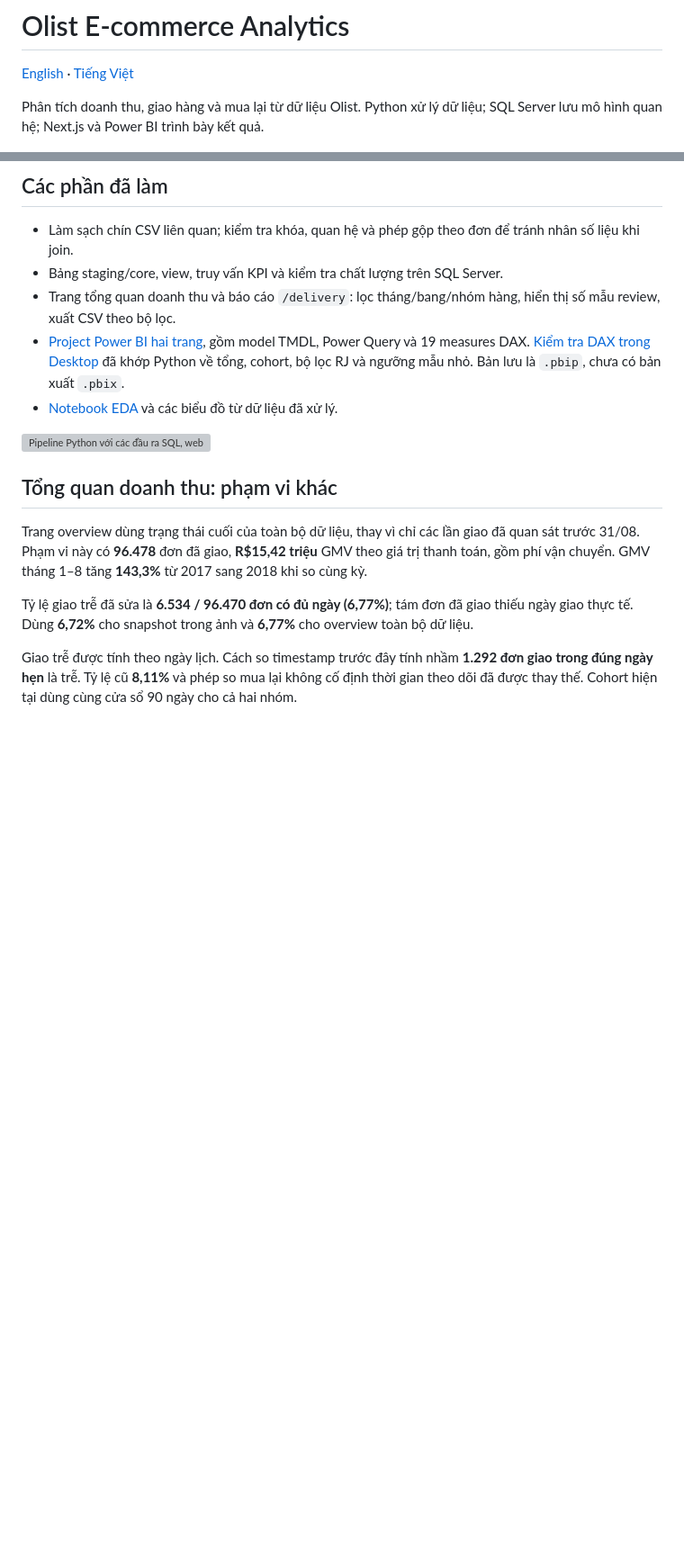
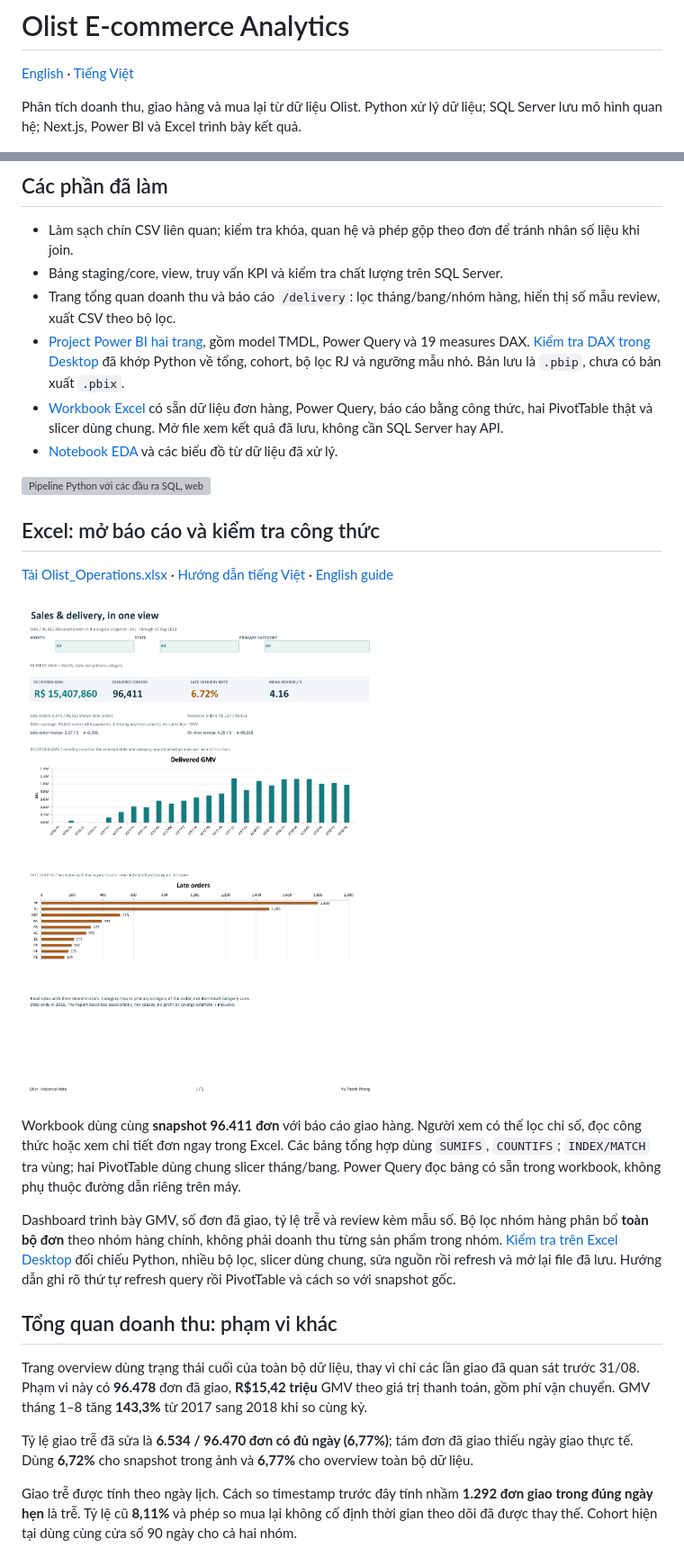
Before and after one commit to Frey-Rayford/Olist-Ecommerce-Analytics, a Markdown page: README.vi.md, 2 parts joined by grey strips. Shown at 90% size. GitHub-like rendering; pictures changed too: assets/excel-dashboard.png (added); blank space fills up the shorter version; grey boxes are pictures that could not be loaded.

Commit message:
Add Excel operations report with Power Query, pivots and validated formulas

```diff
--- a/README.vi.md
+++ b/README.vi.md
@@ -2,7 +2,7 @@
 
 [English](README.md) · [Tiếng Việt](README.vi.md)
 
-Phân tích doanh thu, giao hàng và mua lại từ dữ liệu Olist. Python xử lý dữ liệu; SQL Server lưu mô hình quan hệ; Next.js và Power BI trình bày kết quả.
+Phân tích doanh thu, giao hàng và mua lại từ dữ liệu Olist. Python xử lý dữ liệu; SQL Server lưu mô hình quan hệ; Next.js, Power BI và Excel trình bày kết quả.
 
 ![Báo cáo giao hàng với bộ lọc tháng, bang và nhóm hàng](assets/delivery-preview.png)
 
@@ -23,9 +23,20 @@ Khoảng tin cậy của hai tỷ lệ mua lại chồng lấp nhau. Đây là l
 - Bảng staging/core, view, truy vấn KPI và kiểm tra chất lượng trên SQL Server.
 - Trang tổng quan doanh thu và báo cáo `/delivery`: lọc tháng/bang/nhóm hàng, hiển thị số mẫu review, xuất CSV theo bộ lọc.
 - [Project Power BI hai trang](powerbi/README.md), gồm model TMDL, Power Query và 19 measures DAX. [Kiểm tra DAX trong Desktop](reports/powerbi_validation.json) đã khớp Python về tổng, cohort, bộ lọc RJ và ngưỡng mẫu nhỏ. Bản lưu là `.pbip`, chưa có bản xuất `.pbix`.
+- [Workbook Excel](excel/README.vi.md) có sẵn dữ liệu đơn hàng, Power Query, báo cáo bằng công thức, hai PivotTable thật và slicer dùng chung. Mở file xem kết quả đã lưu, không cần SQL Server hay API.
 - [Notebook EDA](notebooks/01_olist_eda.ipynb) và các biểu đồ từ dữ liệu đã xử lý.
 
 ![Pipeline Python với các đầu ra SQL, web và Power BI riêng](assets/pipeline-overview.svg)
+
+## Excel: mở báo cáo và kiểm tra công thức
+
+[Tải Olist_Operations.xlsx](https://github.com/Frey-Rayford/Olist-Ecommerce-Analytics/raw/refs/heads/main/excel/Olist_Operations.xlsx) · [Hướng dẫn tiếng Việt](excel/README.vi.md) · [English guide](excel/README.md)
+
+![Dashboard Excel về bán hàng và giao hàng](assets/excel-dashboard.png)
+
+Workbook dùng cùng **snapshot 96.411 đơn** với báo cáo giao hàng. Người xem có thể lọc chỉ số, đọc công thức hoặc xem chi tiết đơn ngay trong Excel. Các bảng tổng hợp dùng `SUMIFS`, `COUNTIFS`; `INDEX/MATCH` tra vùng; hai PivotTable dùng chung slicer tháng/bang. Power Query đọc bảng có sẵn trong workbook, không phụ thuộc đường dẫn riêng trên máy.
+
+Dashboard trình bày GMV, số đơn đã giao, tỷ lệ trễ và review kèm mẫu số. Bộ lọc nhóm hàng phân bổ **toàn bộ đơn** theo nhóm hàng chính, không phải doanh thu từng sản phẩm trong nhóm. [Kiểm tra trên Excel Desktop](excel/validation.json) đối chiếu Python, nhiều bộ lọc, slicer dùng chung, sửa nguồn rồi refresh và mở lại file đã lưu. Hướng dẫn ghi rõ thứ tự refresh query rồi PivotTable và cách so với snapshot gốc.
 
 ## Tổng quan doanh thu: phạm vi khác
 
```
Also changed, not shown: README.md (+12 -1 lines), excel/README.md (added, +60 -0 lines), excel/README.vi.md (added, +60 -0 lines), assets/excel-pivots.png (added), 11 other files.
